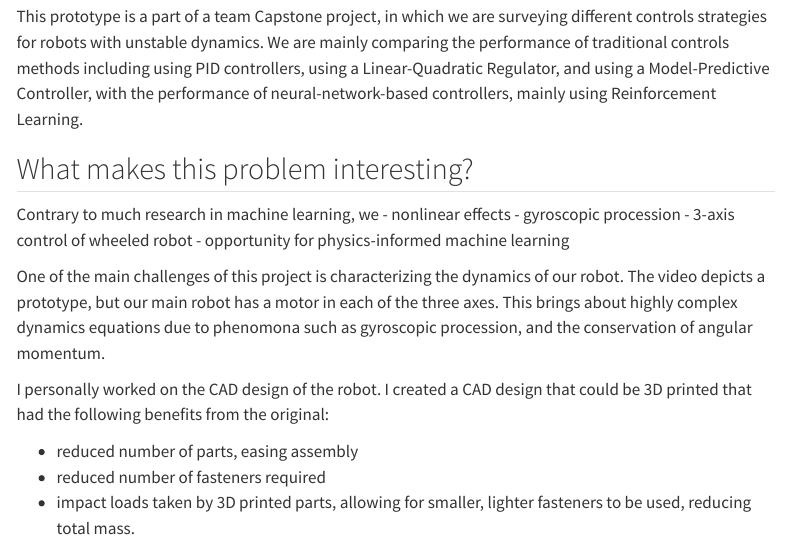
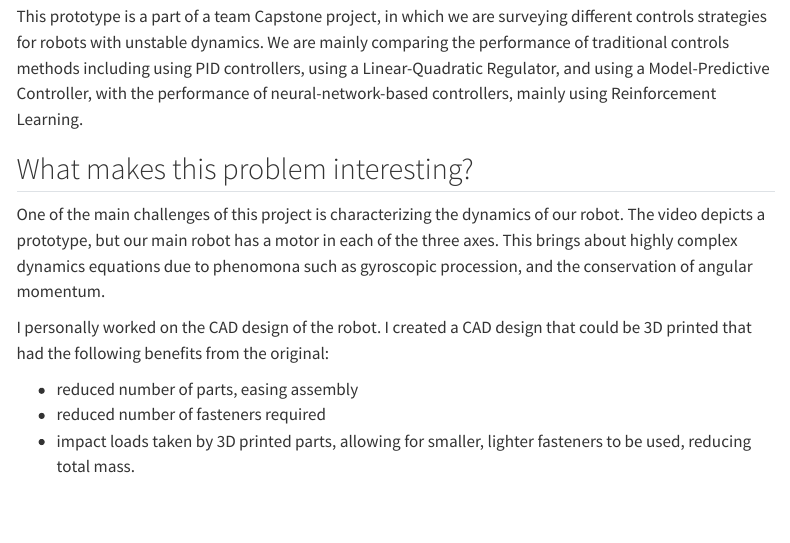
Before and after one commit to 1mackenziekyle/1mackenziekyle.github.io, a Quarto document (learning-to-balance.qmd): the page in a window 1100 px wide, from 170 px down. Rendered offline with R 4.5, knitr and Pandoc in place of Quarto, with nearby package versions; menus at the side of the page are left out.

```diff
--- a/learning-to-balance.qmd
+++ b/learning-to-balance.qmd
@@ -10,13 +10,6 @@
 This prototype is a part of a team Capstone project, in which we are surveying different controls strategies for robots with unstable dynamics. We are mainly comparing the performance of traditional controls methods including using PID controllers, using a Linear-Quadratic Regulator, and using a Model-Predictive Controller, with the performance of neural-network-based controllers, mainly using Reinforcement Learning.
 
 ## What makes this problem interesting?
-
-Contrary to much research in machine learning, we
-- nonlinear effects
-    - gyroscopic procession
-- 3-axis control of wheeled robot
-- opportunity for physics-informed machine learning
-
 
 One of the main challenges of this project is characterizing the dynamics of our robot. The video depicts a prototype, but our main robot has a motor in each of the three axes. This brings about highly complex dynamics equations due to phenomona such as gyroscopic procession, and the conservation of angular momentum.
 
```
